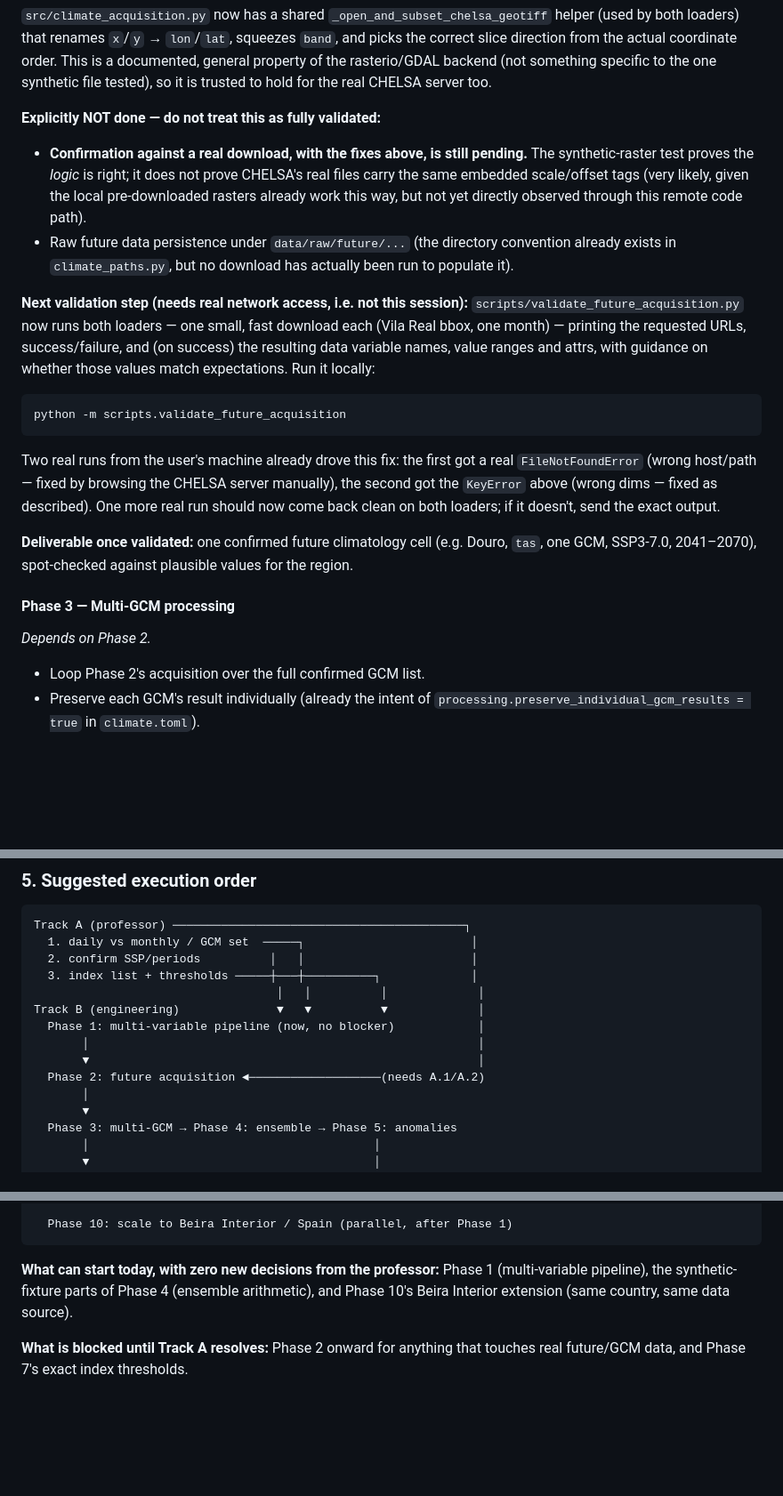
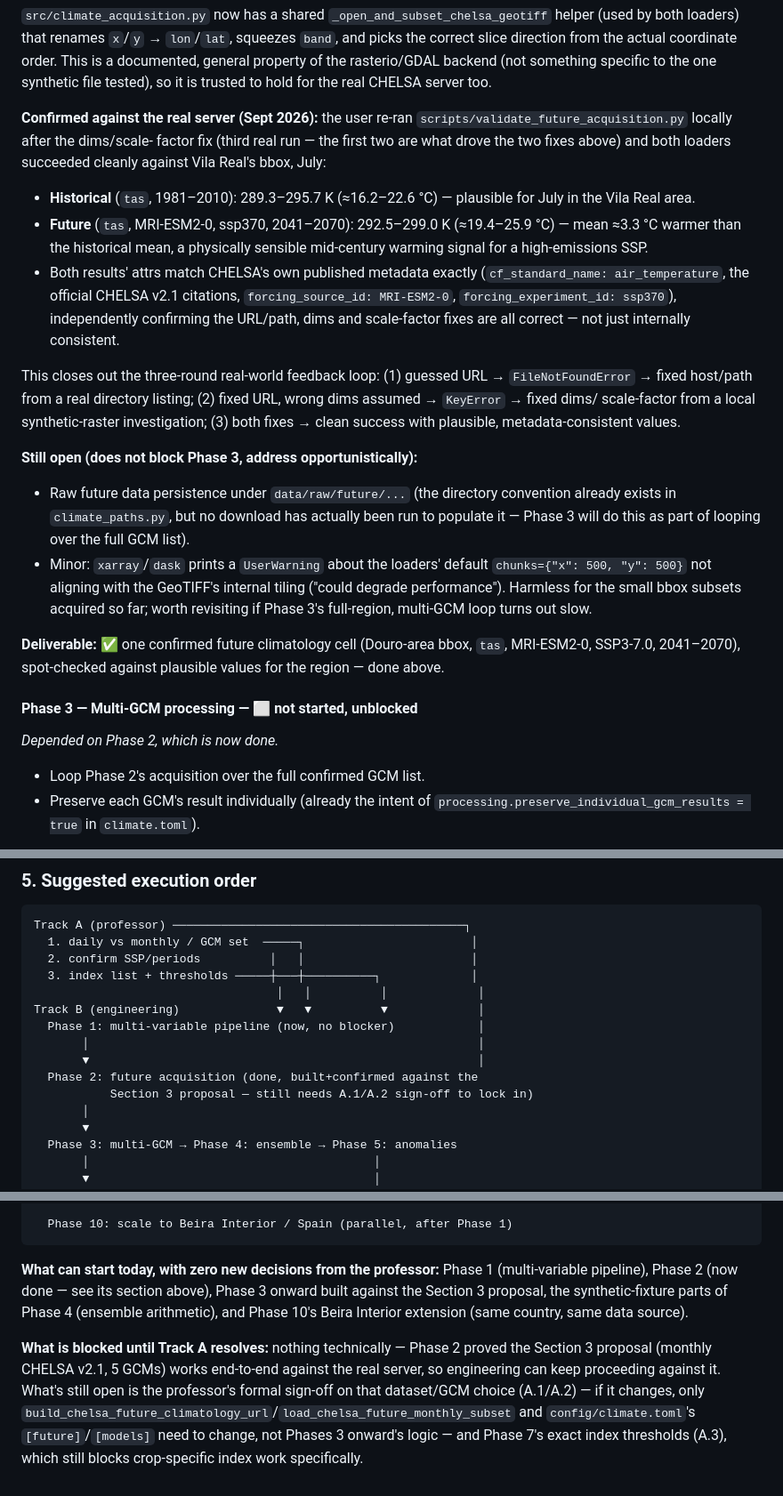
Before and after one commit to crgfilho15/aquahub-climate, a Markdown page: docs/04_roadmap_future_and_bioclimatic_indices.md, 3 parts joined by grey strips. Shown at 89% size. Rendered like a GitHub page; blank space fills up the shorter version.

Commit message:
docs: mark Phase 2 as confirmed against the real CHELSA server
The user re-ran scripts/validate_future_acquisition.py after the
dims/scale-factor fix and both the historical and future loaders
succeeded against Vila Real's bbox, with plausible, metadata-
consistent values (historical July ~289-296K; future MRI-ESM2-0
ssp370 2041-2070 July ~292-299K, ~3.3C warmer mean - a sensible
mid-century warming signal). This closes the three-round real-world
feedback loop that started with the original guessed URL 404ing.

Also updates the roadmap's execution-order section: Phase 2 is done
and Phase 3 onward can proceed against the Section 3 proposal: what
remains is the professor's formal sign-off on the dataset/GCM choice,
not a technical blocker.

Co-Authored-By: Claude Sonnet 5 <noreply@anthropic.com>
Claude-Session: https://claude.ai/code/session_01N2A7hQGKtakGYGV6oVVsn4

````diff
--- a/docs/04_roadmap_future_and_bioclimatic_indices.md
+++ b/docs/04_roadmap_future_and_bioclimatic_indices.md
@@ -226,42 +226,50 @@ general property of the rasterio/GDAL backend (not something specific
 to the one synthetic file tested), so it is trusted to hold for the
 real CHELSA server too.
 
-**Explicitly NOT done — do not treat this as fully validated:**
+**Confirmed against the real server (Sept 2026):** the user re-ran
+`scripts/validate_future_acquisition.py` locally after the dims/scale-
+factor fix (third real run — the first two are what drove the two
+fixes above) and both loaders succeeded cleanly against Vila Real's
+bbox, July:
 
-- **Confirmation against a real download, with the fixes above, is
-  still pending.** The synthetic-raster test proves the *logic* is
-  right; it does not prove CHELSA's real files carry the same embedded
-  scale/offset tags (very likely, given the local pre-downloaded
-  rasters already work this way, but not yet directly observed through
-  this remote code path).
+- **Historical** (`tas`, 1981–2010): 289.3–295.7 K (≈16.2–22.6 °C) —
+  plausible for July in the Vila Real area.
+- **Future** (`tas`, MRI-ESM2-0, ssp370, 2041–2070): 292.5–299.0 K
+  (≈19.4–25.9 °C) — mean ≈3.3 °C warmer than the historical mean, a
+  physically sensible mid-century warming signal for a high-emissions
+  SSP.
+- Both results' attrs match CHELSA's own published metadata exactly
+  (`cf_standard_name: air_temperature`, the official CHELSA v2.1
+  citations, `forcing_source_id: MRI-ESM2-0`,
+  `forcing_experiment_id: ssp370`), independently confirming the
+  URL/path, dims and scale-factor fixes are all correct — not just
+  internally consistent.
+
+This closes out the three-round real-world feedback loop: (1) guessed
+URL → `FileNotFoundError` → fixed host/path from a real directory
+listing; (2) fixed URL, wrong dims assumed → `KeyError` → fixed dims/
+scale-factor from a local synthetic-raster investigation; (3) both
+fixes → clean success with plausible, metadata-consistent values.
+
+**Still open (does not block Phase 3, address opportunistically):**
+
 - Raw future data persistence under `data/raw/future/...` (the
   directory convention already exists in `climate_paths.py`, but no
-  download has actually been run to populate it).
+  download has actually been run to populate it — Phase 3 will do this
+  as part of looping over the full GCM list).
+- Minor: `xarray`/`dask` prints a `UserWarning` about the loaders'
+  default `chunks={"x": 500, "y": 500}` not aligning with the GeoTIFF's
+  internal tiling ("could degrade performance"). Harmless for the
+  small bbox subsets acquired so far; worth revisiting if Phase 3's
+  full-region, multi-GCM loop turns out slow.
 
-**Next validation step (needs real network access, i.e. not this
-session):** `scripts/validate_future_acquisition.py` now runs both
-loaders — one small, fast download each (Vila Real bbox, one month) —
-printing the requested URLs, success/failure, and (on success) the
-resulting data variable names, value ranges and attrs, with guidance on
-whether those values match expectations. Run it locally:
+**Deliverable:** ✅ one confirmed future climatology cell (Douro-area
+bbox, `tas`, MRI-ESM2-0, SSP3-7.0, 2041–2070), spot-checked against
+plausible values for the region — done above.
 
-```powershell
-python -m scripts.validate_future_acquisition
-```
+#### Phase 3 — Multi-GCM processing — ⬜ not started, unblocked
 
-Two real runs from the user's machine already drove this fix: the
-first got a real `FileNotFoundError` (wrong host/path — fixed by
-browsing the CHELSA server manually), the second got the `KeyError`
-above (wrong dims — fixed as described). One more real run should now
-come back clean on both loaders; if it doesn't, send the exact output.
-
-**Deliverable once validated:** one confirmed future climatology cell
-(e.g. Douro, `tas`, one GCM, SSP3-7.0, 2041–2070), spot-checked against
-plausible values for the region.
-
-#### Phase 3 — Multi-GCM processing
-
-*Depends on Phase 2.*
+*Depended on Phase 2, which is now done.*
 
 - Loop Phase 2's acquisition over the full confirmed GCM list.
 - Preserve each GCM's result individually (already the intent of
@@ -409,7 +417,8 @@ Track B (engineering)              ▼   ▼          ▼             │
   Phase 1: multi-variable pipeline (now, no blocker)            │
        │                                                        │
        ▼                                                        │
-  Phase 2: future acquisition ◄───────────────────(needs A.1/A.2)
+  Phase 2: future acquisition (done, built+confirmed against the
+           Section 3 proposal — still needs A.1/A.2 sign-off to lock in)
        │
        ▼
   Phase 3: multi-GCM → Phase 4: ensemble → Phase 5: anomalies
@@ -431,9 +440,17 @@ Track B (engineering)              ▼   ▼          ▼             │
 ```
 
 **What can start today, with zero new decisions from the professor:**
-Phase 1 (multi-variable pipeline), the synthetic-fixture parts of Phase 4
-(ensemble arithmetic), and Phase 10's Beira Interior extension (same
-country, same data source).
+Phase 1 (multi-variable pipeline), Phase 2 (now done — see its section
+above), Phase 3 onward built against the Section 3 proposal, the
+synthetic-fixture parts of Phase 4 (ensemble arithmetic), and Phase
+10's Beira Interior extension (same country, same data source).
 
-**What is blocked until Track A resolves:** Phase 2 onward for anything
-that touches real future/GCM data, and Phase 7's exact index thresholds.
+**What is blocked until Track A resolves:** nothing technically — Phase
+2 proved the Section 3 proposal (monthly CHELSA v2.1, 5 GCMs) works
+end-to-end against the real server, so engineering can keep proceeding
+against it. What's still open is the professor's formal sign-off on
+that dataset/GCM choice (A.1/A.2) — if it changes, only
+`build_chelsa_future_climatology_url`/`load_chelsa_future_monthly_subset`
+and `config/climate.toml`'s `[future]`/`[models]` need to change, not
+Phases 3 onward's logic — and Phase 7's exact index thresholds
+(A.3), which still blocks crop-specific index work specifically.
````
Also changed, not shown: other parts of docs/04_roadmap_future_and_bioclimatic_indices.md (+1 -1 lines).
